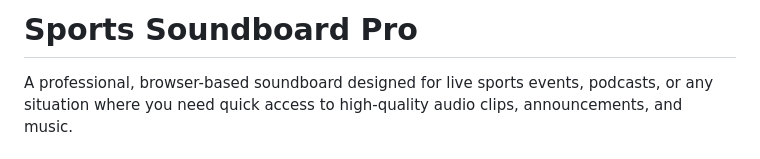
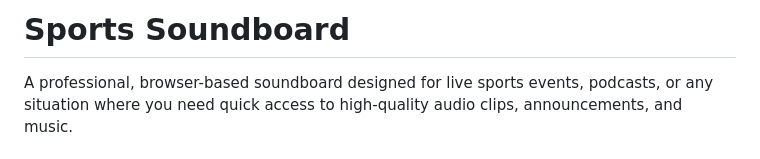
Before and after one commit to mattswymer/Sports_Soundboard, a Markdown page: README.md, the part around the change. Drawn GitHub-style.

```diff
--- a/README.md
+++ b/README.md
@@ -1,4 +1,4 @@
-Sports Soundboard Pro
+Sports Soundboard
 =======================
 
 A professional, browser-based soundboard designed for live sports events, podcasts, or any situation where you need quick access to high-quality audio clips, announcements, and music.
```
